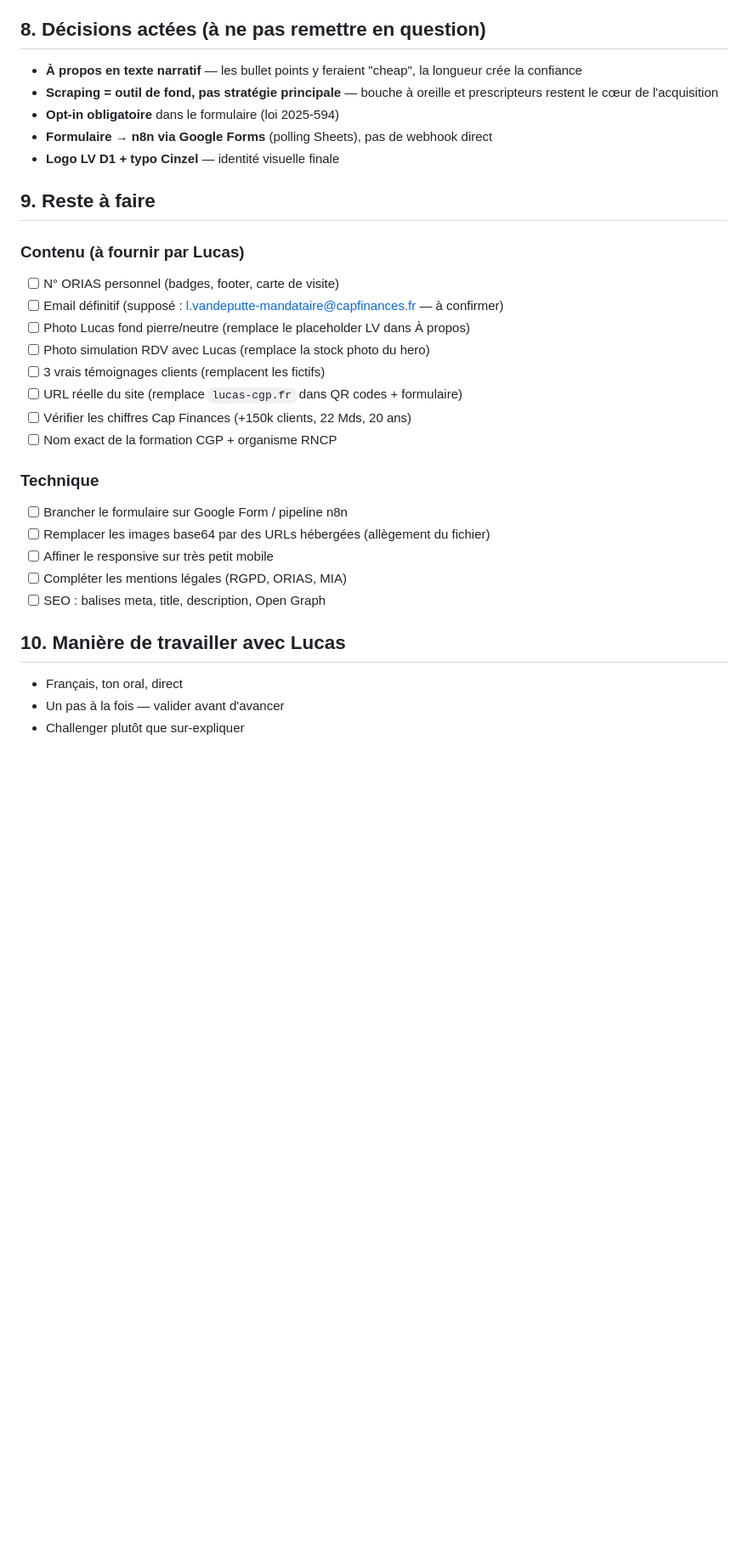
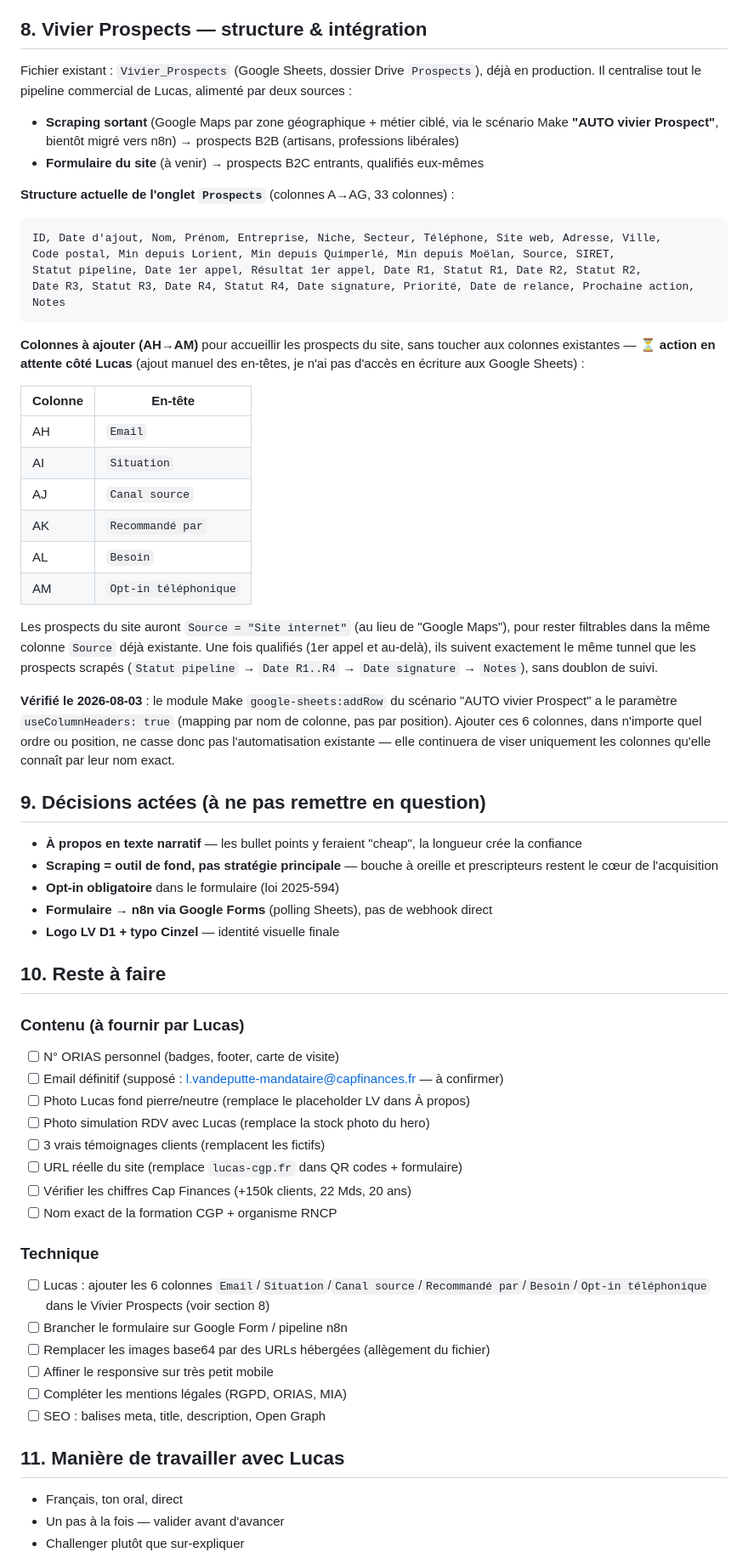
Before and after one commit to lucasvedep-ai/site-cgp-vandeputte, a Markdown page: SUIVI-PROJET.md, the part around one of its changes. Shown at 85% size. GitHub-like rendering; blank space fills up the shorter version.

Commit message:
Suivi : structure cible du Vivier Prospects
Ajout de la section 8 decrivant la structure actuelle du fichier
Vivier_Prospects (scraping Make + futur formulaire site) et les 6
colonnes a ajouter pour accueillir les prospects du site. Confirme
que le scenario Make "AUTO vivier Prospect" mappe par nom de colonne
(useColumnHeaders: true), donc sans risque de casse.

Co-authored-by: Claude <noreply@anthropic.com>

````diff
--- a/SUIVI-PROJET.md
+++ b/SUIVI-PROJET.md
@@ -76,7 +76,37 @@ Formulaire site → Google Form (mêmes champs) → Google Sheets
 - **Opt-in téléphonique** obligatoire, conforme loi n°2025-594 (effective août 2026)
 - Choix polling Sheets plutôt que webhook direct pour éviter l'exposition d'un localhost
 
-## 8. Décisions actées (à ne pas remettre en question)
+## 8. Vivier Prospects — structure & intégration
+
+Fichier existant : `Vivier_Prospects` (Google Sheets, dossier Drive `Prospects`), déjà en production. Il centralise tout le pipeline commercial de Lucas, alimenté par deux sources :
+
+- **Scraping sortant** (Google Maps par zone géographique + métier ciblé, via le scénario Make **"AUTO vivier Prospect"**, bientôt migré vers n8n) → prospects B2B (artisans, professions libérales)
+- **Formulaire du site** (à venir) → prospects B2C entrants, qualifiés eux-mêmes
+
+**Structure actuelle de l'onglet `Prospects`** (colonnes A→AG, 33 colonnes) :
+```
+ID, Date d'ajout, Nom, Prénom, Entreprise, Niche, Secteur, Téléphone, Site web, Adresse, Ville,
+Code postal, Min depuis Lorient, Min depuis Quimperlé, Min depuis Moëlan, Source, SIRET,
+Statut pipeline, Date 1er appel, Résultat 1er appel, Date R1, Statut R1, Date R2, Statut R2,
+Date R3, Statut R3, Date R4, Statut R4, Date signature, Priorité, Date de relance, Prochaine action, Notes
+```
+
+**Colonnes à ajouter (AH→AM)** pour accueillir les prospects du site, sans toucher aux colonnes existantes — ⏳ **action en attente côté Lucas** (ajout manuel des en-têtes, je n'ai pas d'accès en écriture aux Google Sheets) :
+
+| Colonne | En-tête |
+|---|---|
+| AH | `Email` |
+| AI | `Situation` |
+| AJ | `Canal source` |
+| AK | `Recommandé par` |
+| AL | `Besoin` |
+| AM | `Opt-in téléphonique` |
+
+Les prospects du site auront `Source = "Site internet"` (au lieu de "Google Maps"), pour rester filtrables dans la même colonne `Source` déjà existante. Une fois qualifiés (1er appel et au-delà), ils suivent exactement le même tunnel que les prospects scrapés (`Statut pipeline` → `Date R1..R4` → `Date signature` → `Notes`), sans doublon de suivi.
+
+**Vérifié le 2026-08-03** : le module Make `google-sheets:addRow` du scénario "AUTO vivier Prospect" a le paramètre `useColumnHeaders: true` (mapping par nom de colonne, pas par position). Ajouter ces 6 colonnes, dans n'importe quel ordre ou position, ne casse donc pas l'automatisation existante — elle continuera de viser uniquement les colonnes qu'elle connaît par leur nom exact.
+
+## 9. Décisions actées (à ne pas remettre en question)
 
 - **À propos en texte narratif** — les bullet points y feraient "cheap", la longueur crée la confiance
 - **Scraping = outil de fond, pas stratégie principale** — bouche à oreille et prescripteurs restent le cœur de l'acquisition
@@ -84,7 +114,7 @@ Formulaire site → Google Form (mêmes champs) → Google Sheets
 - **Formulaire → n8n via Google Forms** (polling Sheets), pas de webhook direct
 - **Logo LV D1 + typo Cinzel** — identité visuelle finale
 
-## 9. Reste à faire
+## 10. Reste à faire
 
 ### Contenu (à fournir par Lucas)
 - [ ] N° ORIAS personnel (badges, footer, carte de visite)
@@ -97,13 +127,14 @@ Formulaire site → Google Form (mêmes champs) → Google Sheets
 - [ ] Nom exact de la formation CGP + organisme RNCP
 
 ### Technique
+- [ ] Lucas : ajouter les 6 colonnes `Email`/`Situation`/`Canal source`/`Recommandé par`/`Besoin`/`Opt-in téléphonique` dans le Vivier Prospects (voir section 8)
 - [ ] Brancher le formulaire sur Google Form / pipeline n8n
 - [ ] Remplacer les images base64 par des URLs hébergées (allègement du fichier)
 - [ ] Affiner le responsive sur très petit mobile
 - [ ] Compléter les mentions légales (RGPD, ORIAS, MIA)
 - [ ] SEO : balises meta, title, description, Open Graph
 
-## 10. Manière de travailler avec Lucas
+## 11. Manière de travailler avec Lucas
 
 - Français, ton oral, direct
 - Un pas à la fois — valider avant d'avancer
````
Also changed, not shown: other parts of SUIVI-PROJET.md (+1 -0 lines).
